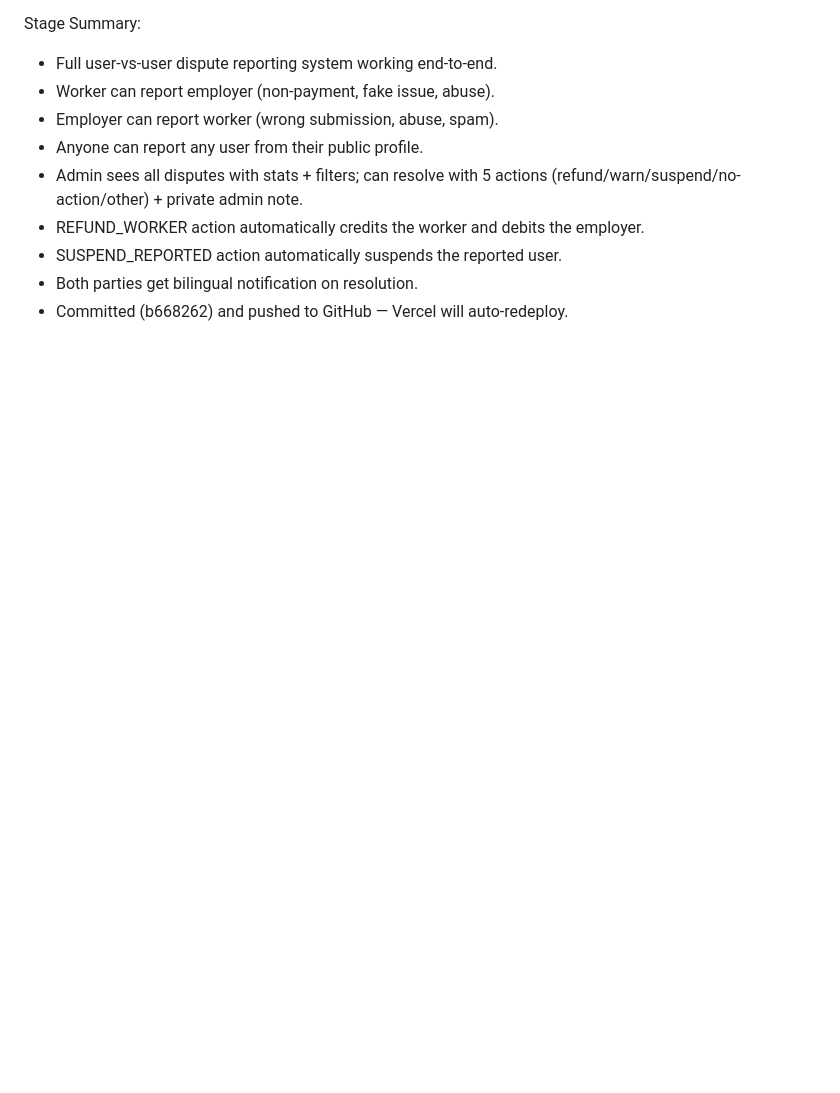
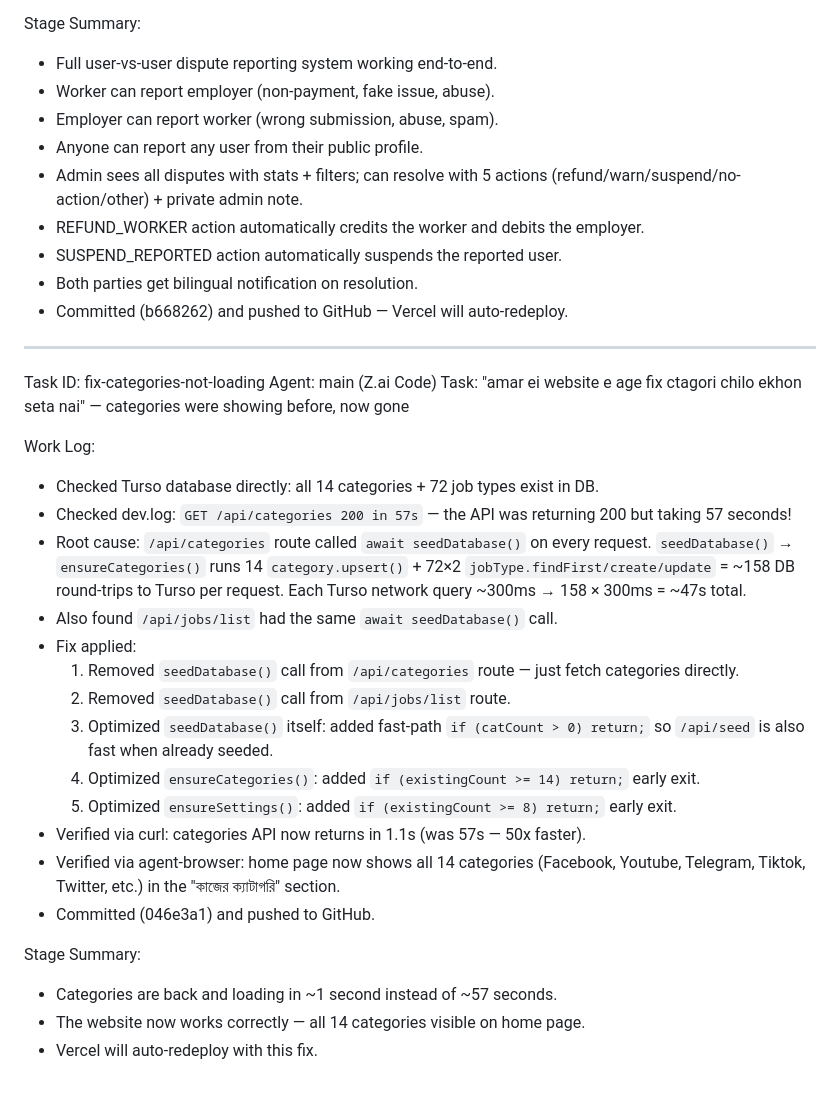
Before and after one commit to shariarahmedsadik99-hash/amar-earning, a Markdown page: worklog.md, the part around the change. Drawn GitHub-style; blank space fills up the shorter version.

Commit message:
b9944494-f3c3-432a-861a-b5dce392d36f

```diff
--- a/worklog.md
+++ b/worklog.md
@@ -1009,3 +1009,28 @@ Stage Summary:
 - SUSPEND_REPORTED action automatically suspends the reported user.
 - Both parties get bilingual notification on resolution.
 - Committed (b668262) and pushed to GitHub — Vercel will auto-redeploy.
+
+---
+Task ID: fix-categories-not-loading
+Agent: main (Z.ai Code)
+Task: "amar ei website e age fix ctagori chilo ekhon seta nai" — categories were showing before, now gone
+
+Work Log:
+- Checked Turso database directly: all 14 categories + 72 job types exist in DB.
+- Checked dev.log: `GET /api/categories 200 in 57s` — the API was returning 200 but taking 57 seconds!
+- Root cause: `/api/categories` route called `await seedDatabase()` on every request. `seedDatabase()` → `ensureCategories()` runs 14 `category.upsert()` + 72×2 `jobType.findFirst/create/update` = ~158 DB round-trips to Turso per request. Each Turso network query ~300ms → 158 × 300ms = ~47s total.
+- Also found `/api/jobs/list` had the same `await seedDatabase()` call.
+- Fix applied:
+  1. Removed `seedDatabase()` call from `/api/categories` route — just fetch categories directly.
+  2. Removed `seedDatabase()` call from `/api/jobs/list` route.
+  3. Optimized `seedDatabase()` itself: added fast-path `if (catCount > 0) return;` so `/api/seed` is also fast when already seeded.
+  4. Optimized `ensureCategories()`: added `if (existingCount >= 14) return;` early exit.
+  5. Optimized `ensureSettings()`: added `if (existingCount >= 8) return;` early exit.
+- Verified via curl: categories API now returns in 1.1s (was 57s — 50x faster).
+- Verified via agent-browser: home page now shows all 14 categories (Facebook, Youtube, Telegram, Tiktok, Twitter, etc.) in the "কাজের ক্যাটাগরি" section.
+- Committed (046e3a1) and pushed to GitHub.
+
+Stage Summary:
+- Categories are back and loading in ~1 second instead of ~57 seconds.
+- The website now works correctly — all 14 categories visible on home page.
+- Vercel will auto-redeploy with this fix.
```
